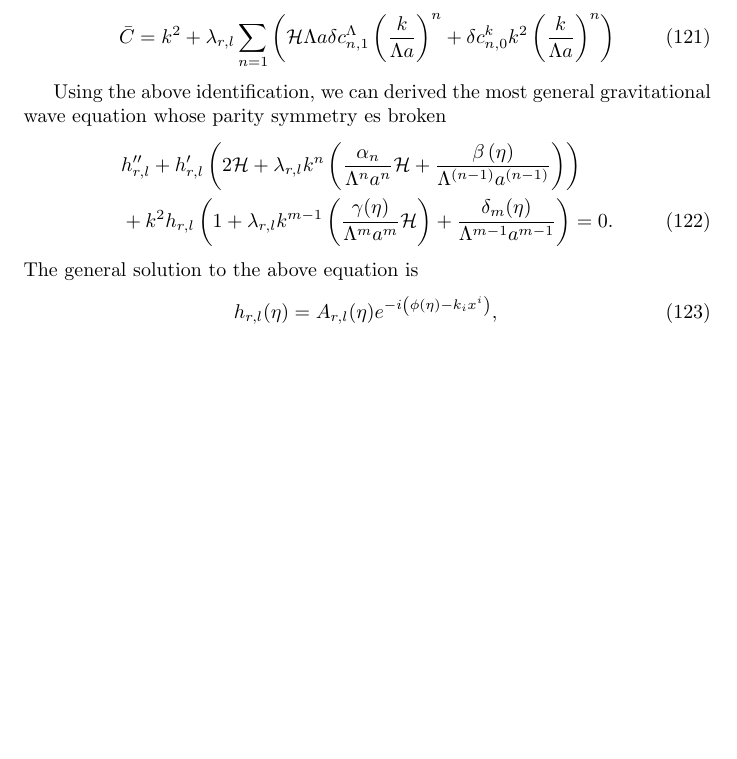
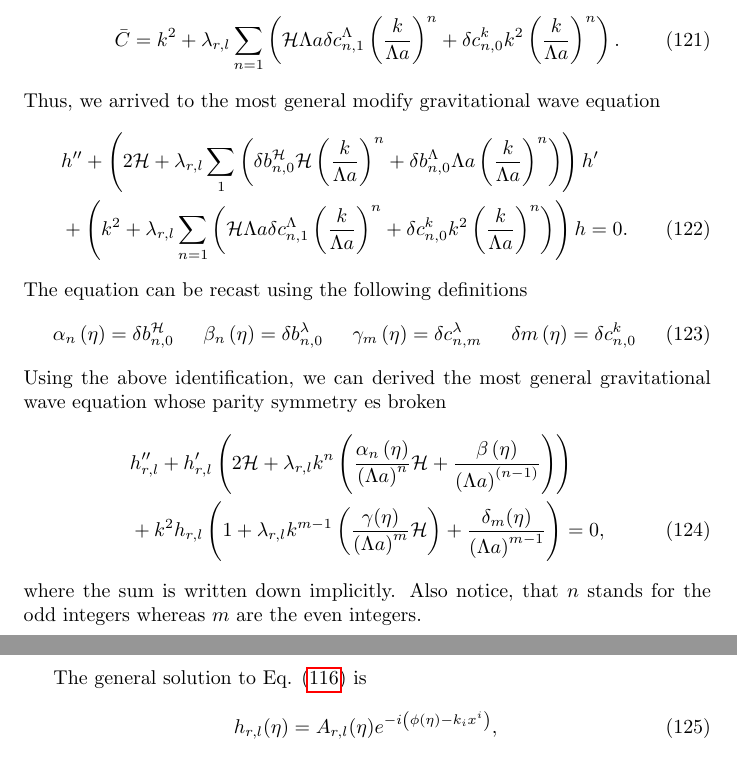
Before and after one commit to JoseiPG1/Notes-on-gravitational-waves, a LaTeX document (notes_gw.tex): part of page 18 of 20 before the commit and two parts of pages 18 and 19 of 20 after it, the two joined at a grey line, cut so that both start at the same text, the shorter picture padded with empty space. Compiled offline with pdfLaTeX.

Commit message:
almost done with the section

```diff
--- a/notes_gw.tex
+++ b/notes_gw.tex
@@ -827,20 +827,39 @@ $\bar{C}$, which I am not writing for the moment, whose final form is
     \bar{C} = k^2 + \lambda_{r,l} \sum_{n=1}\left(
         \mathcal{H}\Lambda a \delta c^{\Lambda}_{n,1}\left(\frac{k}{\Lambda a}\right)^n
         + \delta c^{k}_{n,0}k^2 \left(\frac{k}{\Lambda a}\right)^n
-    \right)
+    \right).
 \end{equation}
-
+Thus, we arrived to the most general modify gravitational wave equation
+\begin{align}
+    & h'' + \left(2\mathcal{H} + \lambda_{r,l}\sum_{1}
+    \left(\delta b^{\mathcal{H}}_{n,0}\mathcal{H} \left(\frac{k}{\Lambda a}\right)^n
+    + \delta b^{\Lambda}_{n,0}\Lambda a \left(\frac{k}{\Lambda a}\right)^n\right)\right)h' \notag \\
+    & + \left(k^2 + \lambda_{r,l} \sum_{n=1}\left(
+        \mathcal{H}\Lambda a \delta c^{\Lambda}_{n,1}\left(\frac{k}{\Lambda a}\right)^n
+        + \delta c^{k}_{n,0}k^2 \left(\frac{k}{\Lambda a}\right)^n\right)\right)h = 0.
+\end{align}
+The equation can be recast using the following definitions
+\begin{align}
+    \alpha_{n}\left(\eta\right) & = \delta b^{\mathcal{H}}_{n,0} &
+    \beta_{n}\left(\eta\right) & = \delta b^{\lambda}_{n,0} &
+    \gamma_{m}\left(\eta\right) & = \delta c^{\lambda}_{n,m} &
+    \delta m \left(\eta\right) & = \delta c^{k}_{n,0}
+\end{align}
 Using the above identification, we can derived the most general gravitational wave equation
 whose parity symmetry es broken
 \begin{align}
+    \label{gw pb equation}
     & h''_{r,l} + h'_{r,l}\left(2\mathcal{H} + \lambda_{r,l}k^{n}
-    \left(\frac{\alpha_{n}}{\Lambda^n a^n}\mathcal{H} +
-    \frac{\beta\left(\eta\right)}{\Lambda^{(n-1)}a^{(n-1)}}\right)\right) \notag \\
+    \left(\frac{\alpha_{n}\left(\eta\right)}{\left(\Lambda a\right)^n}\mathcal{H} +
+    \frac{\beta\left(\eta\right)}{\left(\Lambda a\right)^{(n-1)}}\right)\right) \notag \\
     & + k^2 h_{r,l}\left(1 + \lambda_{r,l}k^{m-1}
-    \left(\frac{\gamma(\eta)}{\Lambda^m a^m}\mathcal{H}\right)
-    + \frac{\delta_{m}(\eta)}{\Lambda^{m-1}a^{m-1}}\right) = 0.
+    \left(\frac{\gamma(\eta)}{\left(\Lambda a\right)^m}\mathcal{H}\right)
+    + \frac{\delta_{m}(\eta)}{\left(\Lambda a\right)^{m-1}}\right) = 0,
 \end{align}
-The general solution to the above equation is
+where the sum is written down implicitly. Also notice, that $n$ stands for the
+odd integers whereas $m$ are the even integers.
+
+The general solution to Eq. \eqref{gw equation pv} is
 \begin{equation}
     h_{r,l}(\eta)  = A_{r,l}(\eta)e^{-i\left(\phi(\eta) -k_{i}x^{i}\right)}, \\
 \end{equation}
```
Also changed, not shown: 6 other files.
